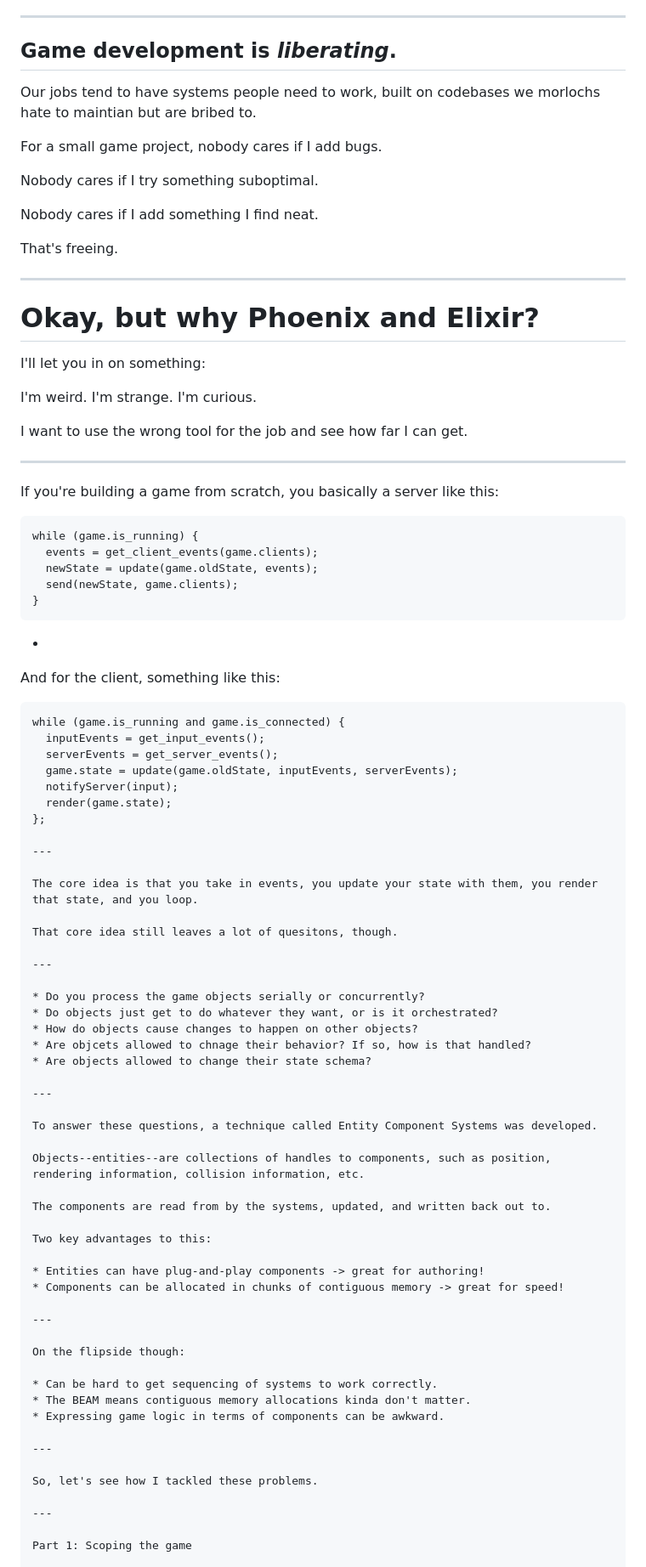
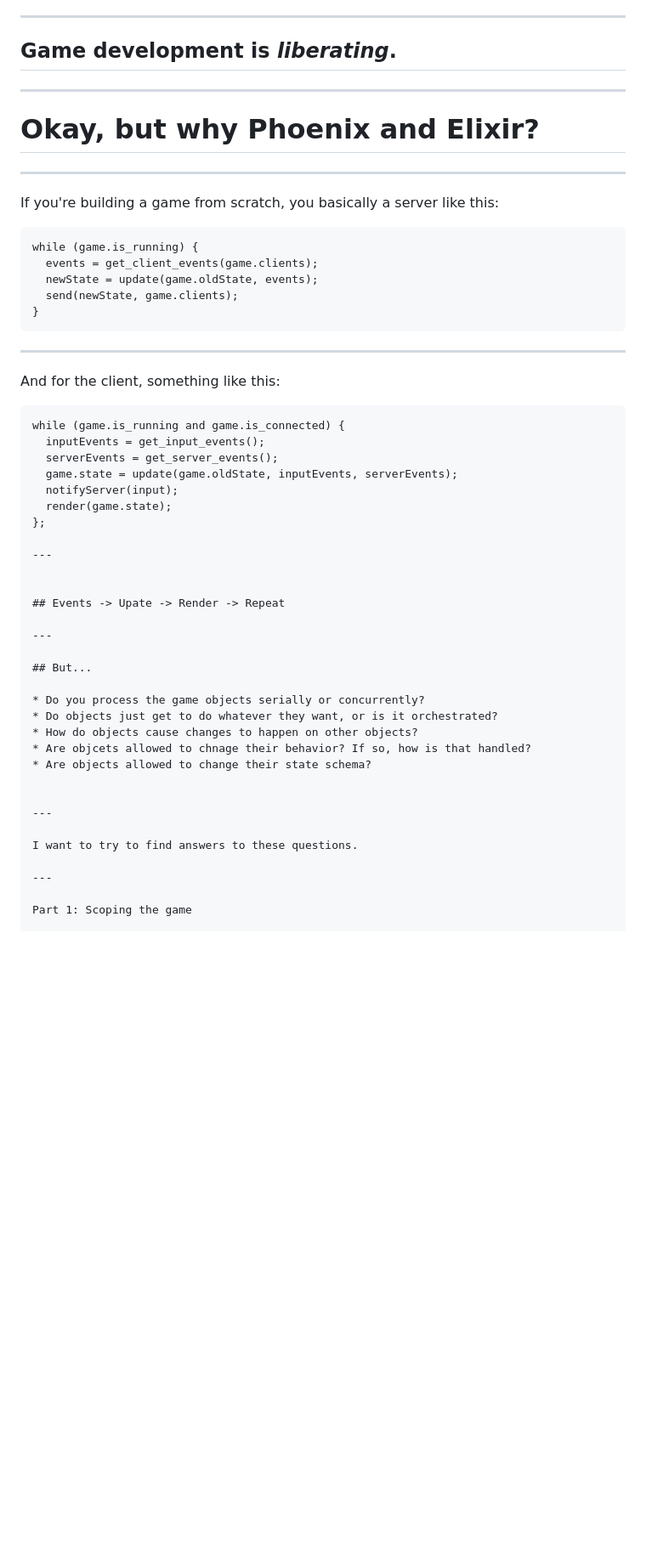
Before and after one commit to crertel/elixir_rpg, a Markdown page: talk/outline.md, the part around the change printed below. Shown: that part at 85% size. GitHub-like rendering; blank space fills up the shorter version.

Commit message:
Add talk outline.

````diff
--- a/talk/outline.md
+++ b/talk/outline.md
@@ -54,25 +63,9 @@ The sorts of games I work on are simulations, which are intricate and which are
 
 ## Game development is *liberating*.
 
-Our jobs tend to have systems people need to work, built on codebases we morlochs hate to maintian but are bribed to.
-
-For a small game project, nobody cares if I add bugs.
-
-Nobody cares if I try something suboptimal.
-
-Nobody cares if I add something I find neat.
-
-That's freeing.
-
 ---
 
 # Okay, but why Phoenix and Elixir?
-
-I'll let you in on something:
-
-I'm weird. I'm strange. I'm curious.
-
-I want to use the wrong tool for the job and see how far I can get.
 
 ---
 
@@ -85,7 +78,8 @@ while (game.is_running) {
   send(newState, game.clients);
 }
 ```
--
+
+---
 
 And for the client, something like this:
 
@@ -100,11 +94,12 @@ while (game.is_running and game.is_connected) {
 
 ---
 
-The core idea is that you take in events, you update your state with them, you render that state, and you loop.
 
-That core idea still leaves a lot of quesitons, though.
+## Events -> Upate -> Render -> Repeat
 
 ---
+
+## But...
 
 * Do you process the game objects serially or concurrently?
 * Do objects just get to do whatever they want, or is it orchestrated?
@@ -112,30 +107,10 @@ That core idea still leaves a lot of quesitons, though.
 * Are objcets allowed to chnage their behavior? If so, how is that handled?
 * Are objects allowed to change their state schema?
 
----
-
-To answer these questions, a technique called Entity Component Systems was developed.
-
-Objects--entities--are collections of handles to components, such as position, rendering information, collision information, etc.
-
-The components are read from by the systems, updated, and written back out to.
-
-Two key advantages to this:
-
-* Entities can have plug-and-play components -> great for authoring!
-* Components can be allocated in chunks of contiguous memory -> great for speed!
 
 ---
 
-On the flipside though:
-
-* Can be hard to get sequencing of systems to work correctly.
-* The BEAM means contiguous memory allocations kinda don't matter.
-* Expressing game logic in terms of components can be awkward.
-
----
-
-So, let's see how I tackled these problems.
+I want to try to find answers to these questions.
 
 ---
 
````
Also changed, not shown: other parts of talk/outline.md (+105 -20 lines).
